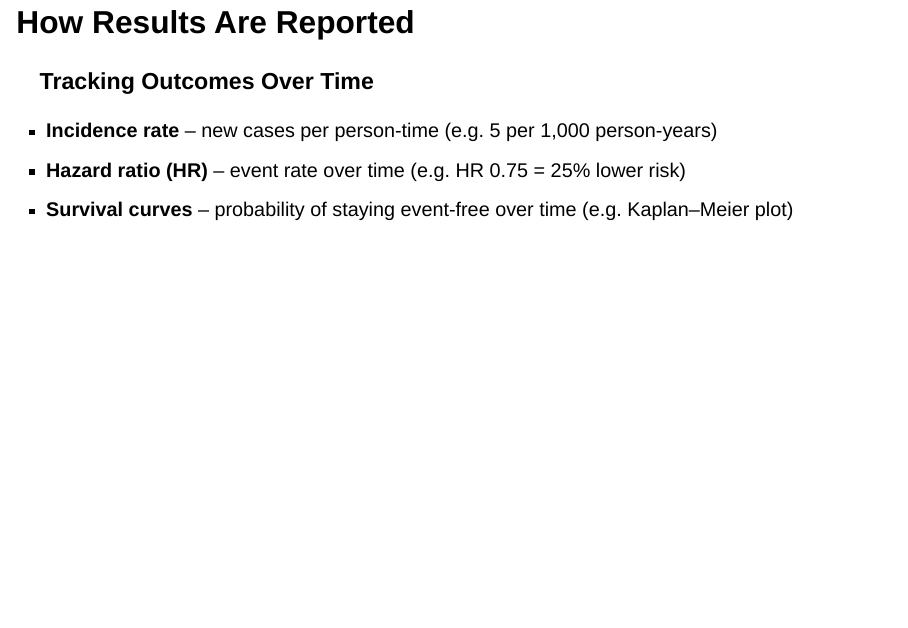
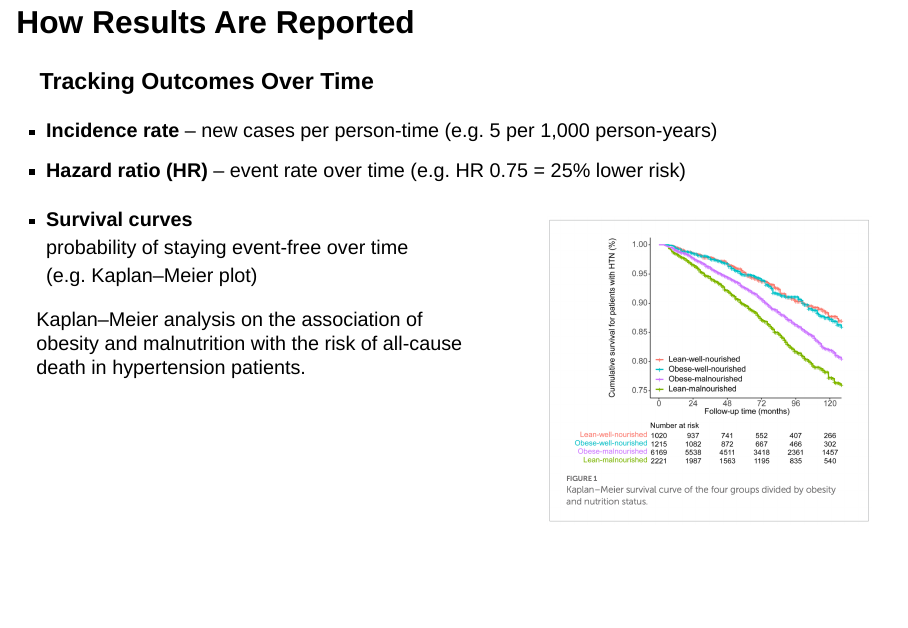
Before and after one commit to SloughJE/podcast_reading_studies, a Quarto document (index.qmd): page 18 of 29. Rendered offline with R 4.5, knitr and Pandoc in place of Quarto, with nearby package versions; drawn as Slidy slides in place of the format the file asks for.

Commit message:
add survival plot

```diff
--- a/index.qmd
+++ b/index.qmd
@@ -588,8 +588,29 @@ NNT – helpfulness of treatment: lower NNT = more effective
 - **Hazard ratio (HR)** – event rate over time (e.g. HR 0.75 = 25% lower risk)
 :::
 
+::: {.columns}
+
+::: {.column width="57%"}
 ::: {.fragment}
-- **Survival curves** – probability of staying event-free over time (e.g. Kaplan–Meier plot)
+- **Survival curves**
+  probability of staying event-free over time
+  (e.g. Kaplan–Meier plot)
+
+:::
+::: {.fragment}
+
+  Kaplan–Meier analysis on the association of obesity
+  and malnutrition with the risk of all-cause death in
+  hypertension patients.
+:::
+:::
+
+::: {.column width="43%"}
+::: {.fragment}
+[![](assets/survival_curve.png){width=100%}](https://pubmed.ncbi.nlm.nih.gov/36937935/)
+:::
+:::
+
 :::
 
 :::
```
Also changed, not shown: assets/survival_curve.png (added), index.qmd (9 more changed lines).
